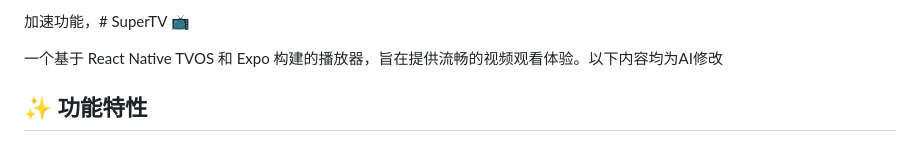
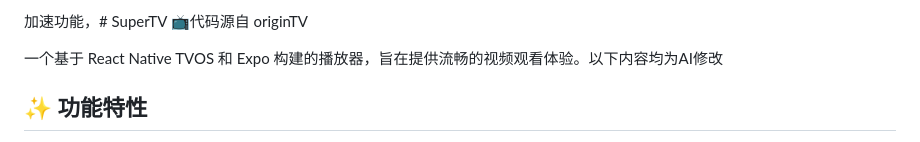
Before and after one commit to ZangEdward/SuperTV, a Markdown page: README.md, the part around the change. Rendered like a GitHub page.

```diff
--- a/README.md
+++ b/README.md
@@ -1,4 +1,4 @@
-加速功能，# SuperTV 📺
+加速功能，# SuperTV 📺代码源自  originTV
 
 一个基于 React Native TVOS 和 Expo 构建的播放器，旨在提供流畅的视频观看体验。以下内容均为AI修改
 
```
